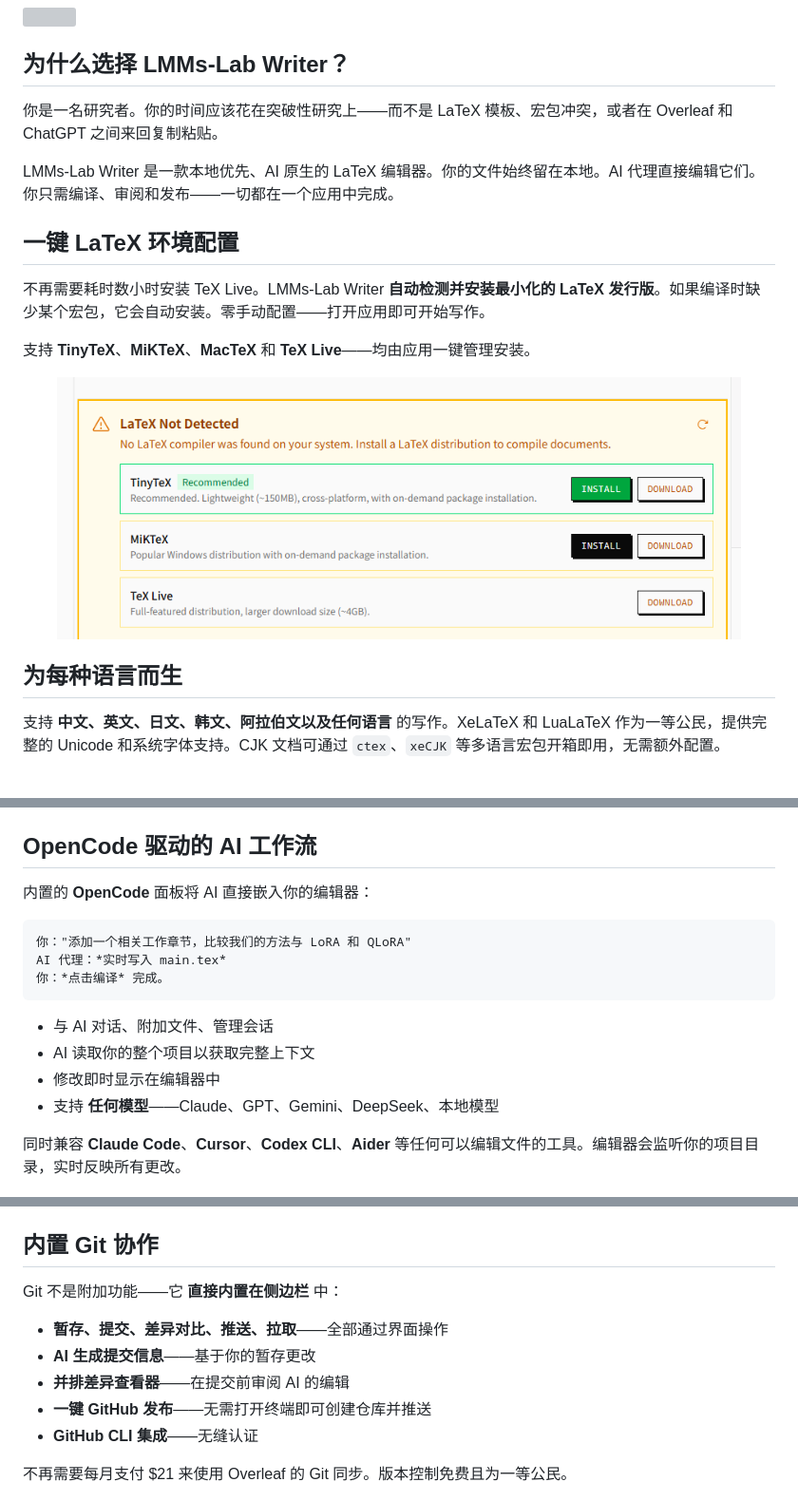
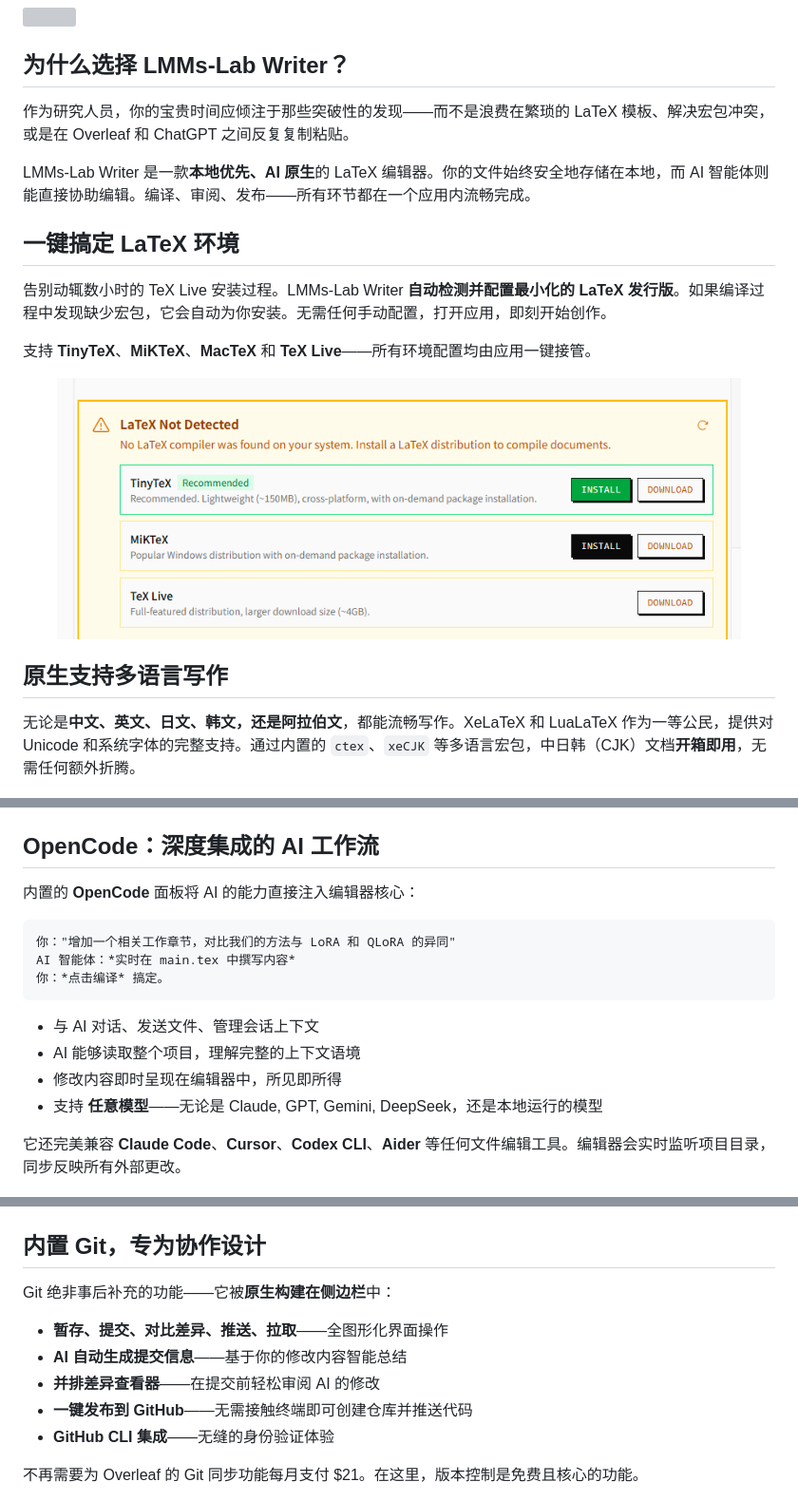
Before and after one commit to EvolvingLMMs-Lab/lmms-lab-writer, a Markdown page: README_zh.md, 3 parts joined by grey strips. Shown at 95% size. GitHub-like rendering; grey boxes are pictures that could not be loaded.

````diff
--- a/README_zh.md
+++ b/README_zh.md
@@ -29,60 +29,60 @@
 
 ## 为什么选择 LMMs-Lab Writer？
 
-你是一名研究者。你的时间应该花在突破性研究上——而不是 LaTeX 模板、宏包冲突，或者在 Overleaf 和 ChatGPT 之间来回复制粘贴。
+作为研究人员，你的宝贵时间应倾注于那些突破性的发现——而不是浪费在繁琐的 LaTeX 模板、解决宏包冲突，或是在 Overleaf 和 ChatGPT 之间反复复制粘贴。
 
-LMMs-Lab Writer 是一款本地优先、AI 原生的 LaTeX 编辑器。你的文件始终留在本地。AI 代理直接编辑它们。你只需编译、审阅和发布——一切都在一个应用中完成。
+LMMs-Lab Writer 是一款**本地优先、AI 原生**的 LaTeX 编辑器。你的文件始终安全地存储在本地，而 AI 智能体则能直接协助编辑。编译、审阅、发布——所有环节都在一个应用内流畅完成。
 
-## 一键 LaTeX 环境配置
+## 一键搞定 LaTeX 环境
 
-不再需要耗时数小时安装 TeX Live。LMMs-Lab Writer **自动检测并安装最小化的 LaTeX 发行版**。如果编译时缺少某个宏包，它会自动安装。零手动配置——打开应用即可开始写作。
+告别动辄数小时的 TeX Live 安装过程。LMMs-Lab Writer **自动检测并配置最小化的 LaTeX 发行版**。如果编译过程中发现缺少宏包，它会自动为你安装。无需任何手动配置，打开应用，即刻开始创作。
 
-支持 **TinyTeX**、**MiKTeX**、**MacTeX** 和 **TeX Live**——均由应用一键管理安装。
+支持 **TinyTeX**、**MiKTeX**、**MacTeX** 和 **TeX Live**——所有环境配置均由应用一键接管。
 
 <div align="center">
 <img src="imgs/latex.png" alt="一键 LaTeX 环境配置，自动安装宏包" width="720">
 </div>
 
-## 为每种语言而生
+## 原生支持多语言写作
 
-支持 **中文、英文、日文、韩文、阿拉伯文以及任何语言** 的写作。XeLaTeX 和 LuaLaTeX 作为一等公民，提供完整的 Unicode 和系统字体支持。CJK 文档可通过 `ctex`、`xeCJK` 等多语言宏包开箱即用，无需额外配置。
+无论是**中文、英文、日文、韩文，还是阿拉伯文**，都能流畅写作。XeLaTeX 和 LuaLaTeX 作为一等公民，提供对 Unicode 和系统字体的完整支持。通过内置的 `ctex`、`xeCJK` 等多语言宏包，中日韩（CJK）文档**开箱即用**，无需任何额外折腾。
 
 <div align="center">
 <img src="imgs/compile-cn.png" alt="完整的 CJK 和 Unicode 支持（XeLaTeX）" width="720">
 </div>
 
-## OpenCode 驱动的 AI 工作流
+## OpenCode：深度集成的 AI 工作流
 
-内置的 **OpenCode** 面板将 AI 直接嵌入你的编辑器：
+内置的 **OpenCode** 面板将 AI 的能力直接注入编辑器核心：
 
 ```
-你："添加一个相关工作章节，比较我们的方法与 LoRA 和 QLoRA"
-AI 代理：*实时写入 main.tex*
-你：*点击编译* 完成。
+你："增加一个相关工作章节，对比我们的方法与 LoRA 和 QLoRA 的异同"
+AI 智能体：*实时在 main.tex 中撰写内容*
+你：*点击编译* 搞定。
 ```
 
-- 与 AI 对话、附加文件、管理会话
-- AI 读取你的整个项目以获取完整上下文
-- 修改即时显示在编辑器中
-- 支持 **任何模型**——Claude、GPT、Gemini、DeepSeek、本地模型
+- 与 AI 对话、发送文件、管理会话上下文
+- AI 能够读取整个项目，理解完整的上下文语境
+- 修改内容即时呈现在编辑器中，所见即所得
+- 支持 **任意模型**——无论是 Claude, GPT, Gemini, DeepSeek，还是本地运行的模型
 
-同时兼容 **Claude Code**、**Cursor**、**Codex CLI**、**Aider** 等任何可以编辑文件的工具。编辑器会监听你的项目目录，实时反映所有更改。
+它还完美兼容 **Claude Code**、**Cursor**、**Codex CLI**、**Aider** 等任何文件编辑工具。编辑器会实时监听项目目录，同步反映所有外部更改。
 
 <div align="center">
 <img src="imgs/interaction.png" alt="OpenCode AI 集成——与 AI 对话编写 LaTeX" width="720">
 </div>
 
-## 内置 Git 协作
+## 内置 Git，专为协作设计
 
-Git 不是附加功能——它 **直接内置在侧边栏** 中：
+Git 绝非事后补充的功能——它被**原生构建在侧边栏**中：
 
-- **暂存、提交、差异对比、推送、拉取**——全部通过界面操作
-- **AI 生成提交信息**——基于你的暂存更改
-- **并排差异查看器**——在提交前审阅 AI 的编辑
-- **一键 GitHub 发布**——无需打开终端即可创建仓库并推送
-- **GitHub CLI 集成**——无缝认证
+- **暂存、提交、对比差异、推送、拉取**——全图形化界面操作
+- **AI 自动生成提交信息**——基于你的修改内容智能总结
+- **并排差异查看器**——在提交前轻松审阅 AI 的修改
+- **一键发布到 GitHub**——无需接触终端即可创建仓库并推送代码
+- **GitHub CLI 集成**——无缝的身份验证体验
 
-不再需要每月支付 $21 来使用 Overleaf 的 Git 同步。版本控制免费且为一等公民。
+不再需要为 Overleaf 的 Git 同步功能每月支付 $21。在这里，版本控制是免费且核心的功能。
 
 <div align="center">
 <img src="imgs/git-support.png" alt="Git 集成——从侧边栏暂存、提交、差异对比、推送" width="720">
````
Also changed, not shown: other parts of README_zh.md (+35 -35 lines), README.md (+34 -34 lines), README_ja.md (+57 -57 lines).
